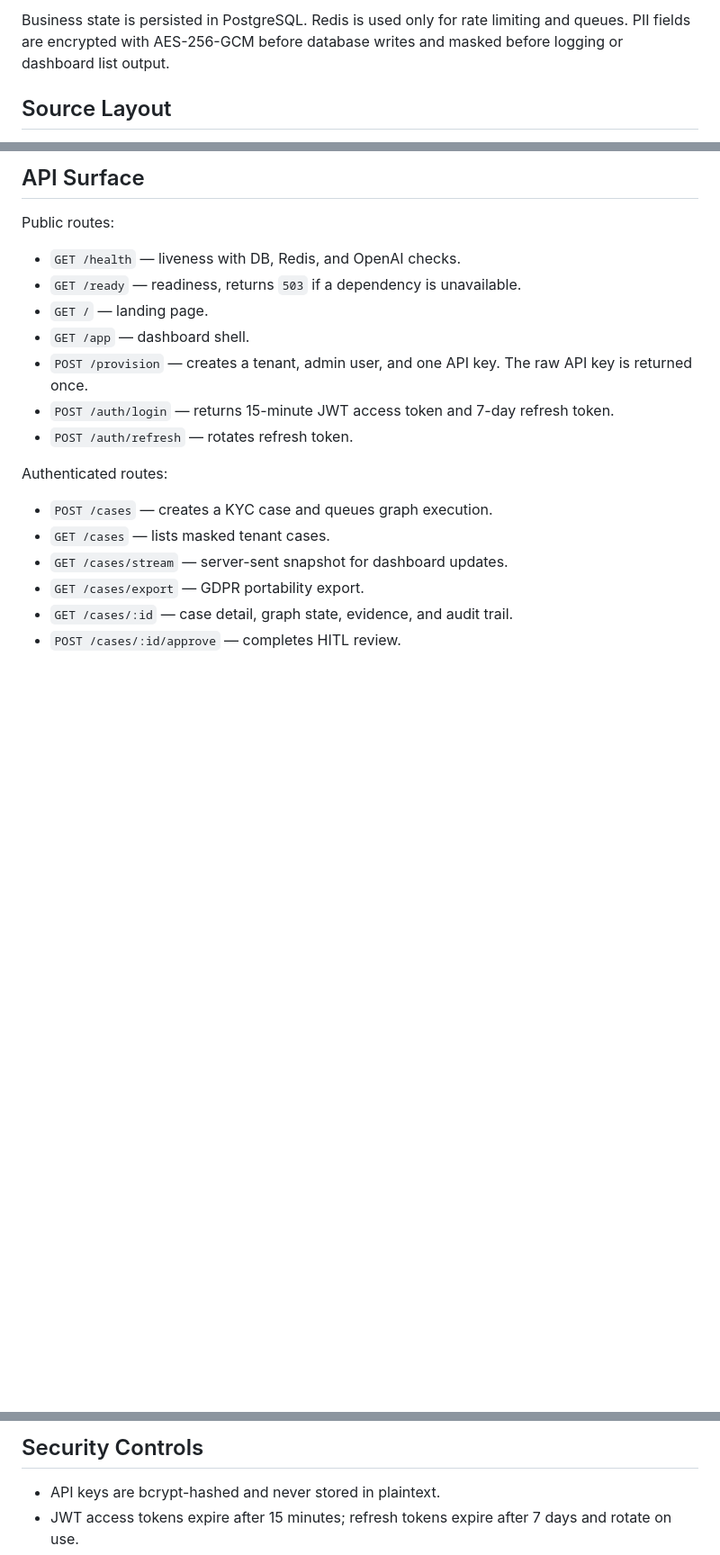
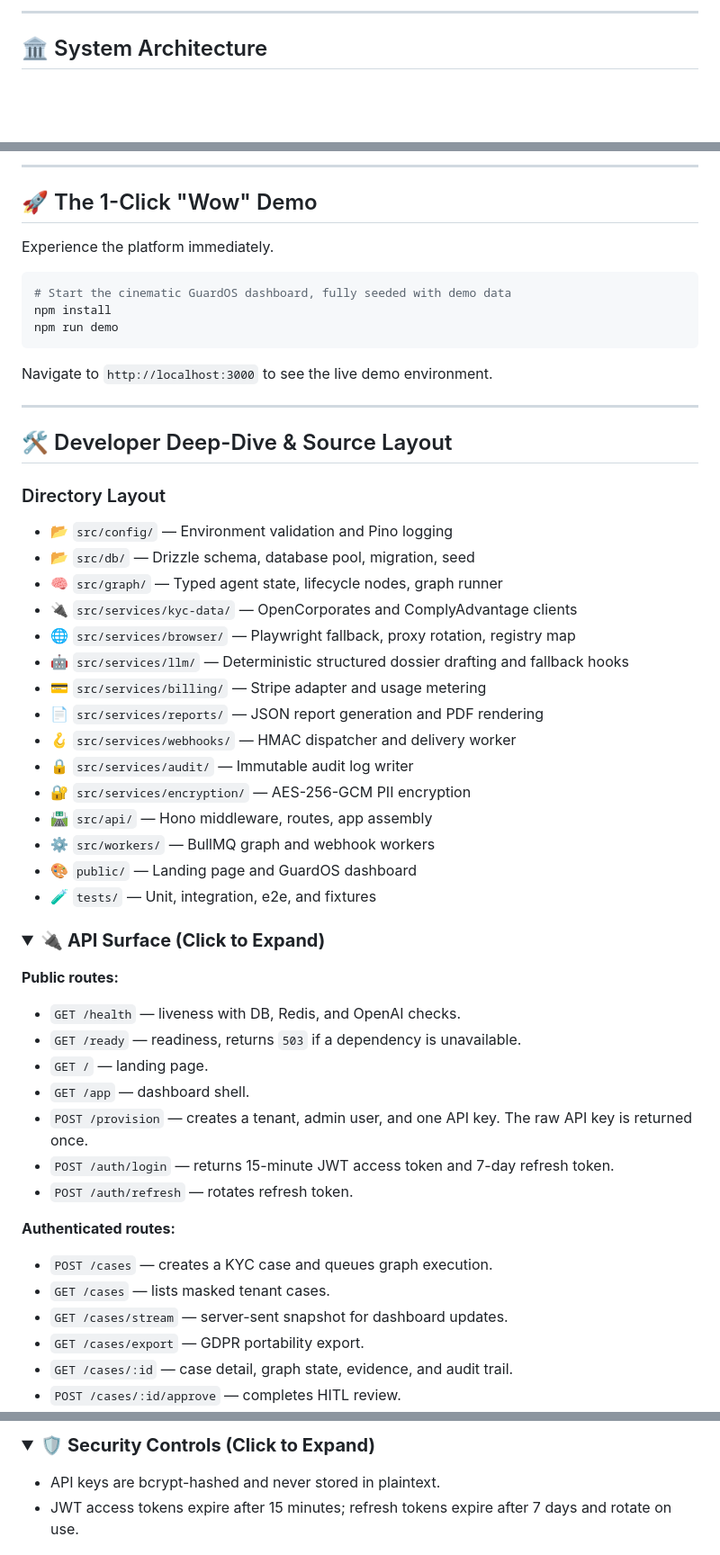
Before and after one commit to kakashi3lite/kyc-copilot, a Markdown page: README.md, 3 parts joined by grey strips. Shown at 90% size. Drawn GitHub-style; folded sections open; blank space fills up the shorter version.

Commit message:
docs: rewrite README to align with regulatory lens, impact scores, and visual architecture diagrams

````diff
--- a/README.md
+++ b/README.md
@@ -26,6 +34,6 @@ Client/API
 ```
 
-Business state is persisted in PostgreSQL. Redis is used only for rate limiting and queues. PII fields are encrypted with AES-256-GCM before database writes and masked before logging or dashboard list output.
+---
 
-## Source Layout
+## 🏛 System Architecture
 
@@ -48,9 +63,41 @@ public/                     landing page and dashboard
 ```
 
-## API Surface
+---
 
-Public routes:
+## 🚀 The 1-Click "Wow" Demo
 
+Experience the platform immediately.
+
+```bash
+# Start the cinematic GuardOS dashboard, fully seeded with demo data
+npm install
+npm run demo
+```
+Navigate to `http://localhost:3000` to see the live demo environment.
+
+---
+
+## 🛠 Developer Deep-Dive & Source Layout
+
+### Directory Layout
+- 📂 `src/config/` — Environment validation and Pino logging
+- 📂 `src/db/` — Drizzle schema, database pool, migration, seed
+- 🧠 `src/graph/` — Typed agent state, lifecycle nodes, graph runner
+- 🔌 `src/services/kyc-data/` — OpenCorporates and ComplyAdvantage clients
+- 🌐 `src/services/browser/` — Playwright fallback, proxy rotation, registry map
+- 🤖 `src/services/llm/` — Deterministic structured dossier drafting and fallback hooks
+- 💳 `src/services/billing/` — Stripe adapter and usage metering
+- 📄 `src/services/reports/` — JSON report generation and PDF rendering
+- 🪝 `src/services/webhooks/` — HMAC dispatcher and delivery worker
+- 🔒 `src/services/audit/` — Immutable audit log writer
+- 🔐 `src/services/encryption/` — AES-256-GCM PII encryption
+- 🛣 `src/api/` — Hono middleware, routes, app assembly
+- ⚙️ `src/workers/` — BullMQ graph and webhook workers
+- 🎨 `public/` — Landing page and GuardOS dashboard
+- 🧪 `tests/` — Unit, integration, e2e, and fixtures
+
+### <details><summary><b>🔌 API Surface (Click to Expand)</b></summary>
+**Public routes:**
 - `GET /health` — liveness with DB, Redis, and OpenAI checks.
 - `GET /ready` — readiness, returns `503` if a dependency is unavailable.
 - `GET /` — landing page.
@@ -59,8 +106,7 @@ Public routes:
 - `POST /auth/login` — returns 15-minute JWT access token and 7-day refresh token.
 - `POST /auth/refresh` — rotates refresh token.
 
-Authenticated routes:
-
+**Authenticated routes:**
 - `POST /cases` — creates a KYC case and queues graph execution.
 - `GET /cases` — lists masked tenant cases.
 - `GET /cases/stream` — server-sent snapshot for dashboard updates.
@@ -84,6 +130,5 @@ Admin routes:
 
-## Security Controls
-
+### <details><summary><b>🛡 Security Controls (Click to Expand)</b></summary>
 - API keys are bcrypt-hashed and never stored in plaintext.
 - JWT access tokens expire after 15 minutes; refresh tokens expire after 7 days and rotate on use.
 - `registrationNumber`, company names, webhook secrets, and evidence source URLs are encrypted at rest with AES-256-GCM.
````
Also changed, not shown: other parts of README.md (+58 -111 lines).
